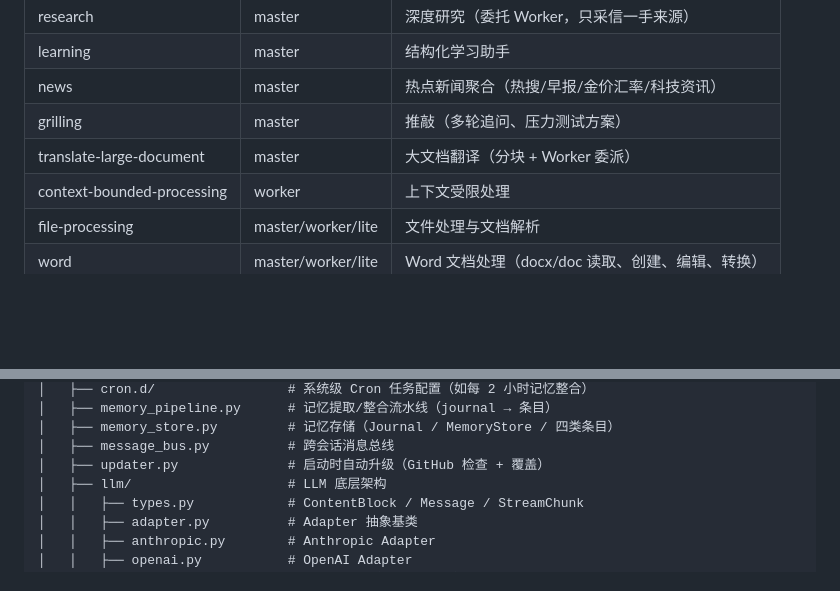
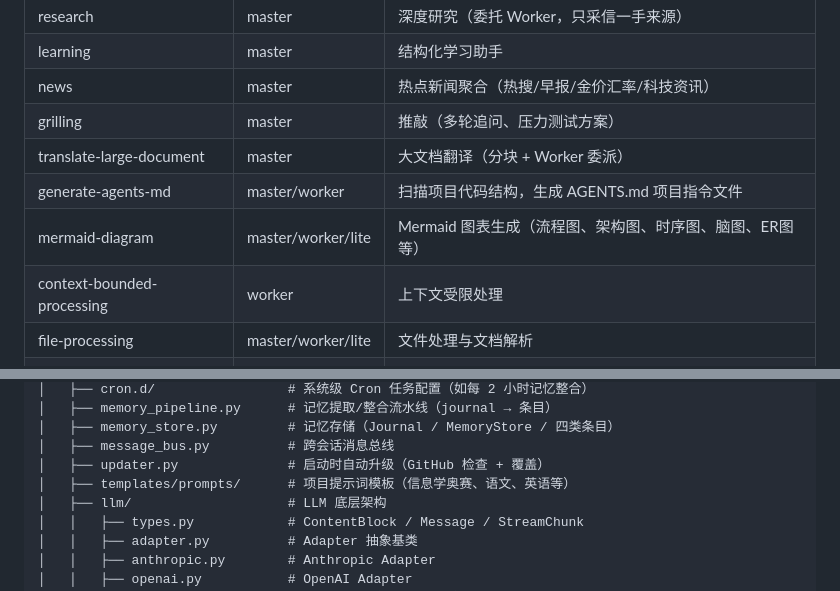
Before and after one commit to one-leaf/cili, a Markdown page: README.md, 2 parts joined by grey strips. Drawn GitHub-style; blank space fills up the shorter version.

```diff
--- a/README.md
+++ b/README.md
@@ -233,6 +233,8 @@ cron(action="create", schedule={"type": "interval", "minutes": 5},
 | news | master | 热点新闻聚合（热搜/早报/金价汇率/科技资讯） |
 | grilling | master | 推敲（多轮追问、压力测试方案） |
 | translate-large-document | master | 大文档翻译（分块 + Worker 委派） |
+| generate-agents-md | master/worker | 扫描项目代码结构，生成 AGENTS.md 项目指令文件 |
+| mermaid-diagram | master/worker/lite | Mermaid 图表生成（流程图、架构图、时序图、脑图、ER图等） |
 | context-bounded-processing | worker | 上下文受限处理 |
 | file-processing | master/worker/lite | 文件处理与文档解析 |
 | word | master/worker/lite | Word 文档处理（docx/doc 读取、创建、编辑、转换） |
@@ -266,6 +268,7 @@ cili/
 │   ├── memory_store.py         # 记忆存储（Journal / MemoryStore / 四类条目）
 │   ├── message_bus.py          # 跨会话消息总线
 │   ├── updater.py              # 启动时自动升级（GitHub 检查 + 覆盖）
+│   ├── templates/prompts/      # 项目提示词模板（信息学奥赛、语文、英语等）
 │   ├── llm/                    # LLM 底层架构
 │   │   ├── types.py            # ContentBlock / Message / StreamChunk
 │   │   ├── adapter.py          # Adapter 抽象基类
```
Also changed, not shown: docs/usage-guide.md (+17 -1 lines), docs/images/workspace-setting-1.png (added), docs/images/workspace-setting-2.png (added), docs/images/workspace-setting.png (deleted).
